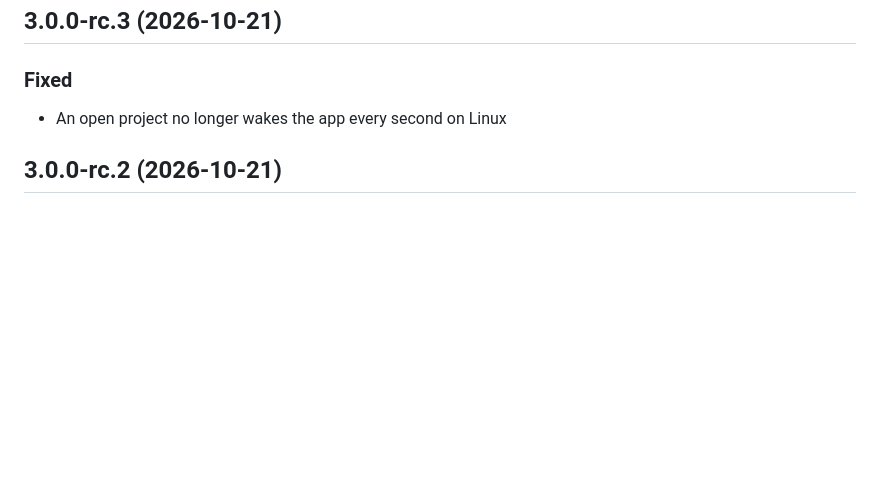
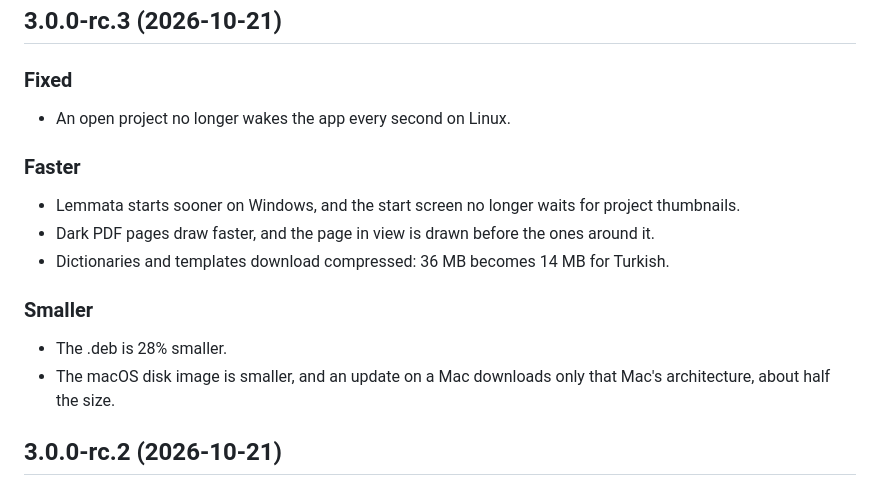
Before and after one commit to NilsBriggen/lemmata, a Markdown page: CHANGELOG.md, the part around the change. Drawn GitHub-style; blank space fills up the shorter version.

Commit message:
chore(release): v3.0.0-rc.3

```diff
--- a/CHANGELOG.md
+++ b/CHANGELOG.md
@@ -5,7 +5,16 @@ All notable changes to Lemmata.
 ## 3.0.0-rc.3 (2026-10-21)
 
 ### Fixed
-- An open project no longer wakes the app every second on Linux
+- An open project no longer wakes the app every second on Linux.
+
+### Faster
+- Lemmata starts sooner on Windows, and the start screen no longer waits for project thumbnails.
+- Dark PDF pages draw faster, and the page in view is drawn before the ones around it.
+- Dictionaries and templates download compressed: 36 MB becomes 14 MB for Turkish.
+
+### Smaller
+- The .deb is 28% smaller.
+- The macOS disk image is smaller, and an update on a Mac downloads only that Mac's architecture, about half the size.
 
 ## 3.0.0-rc.2 (2026-10-21)
 
```
